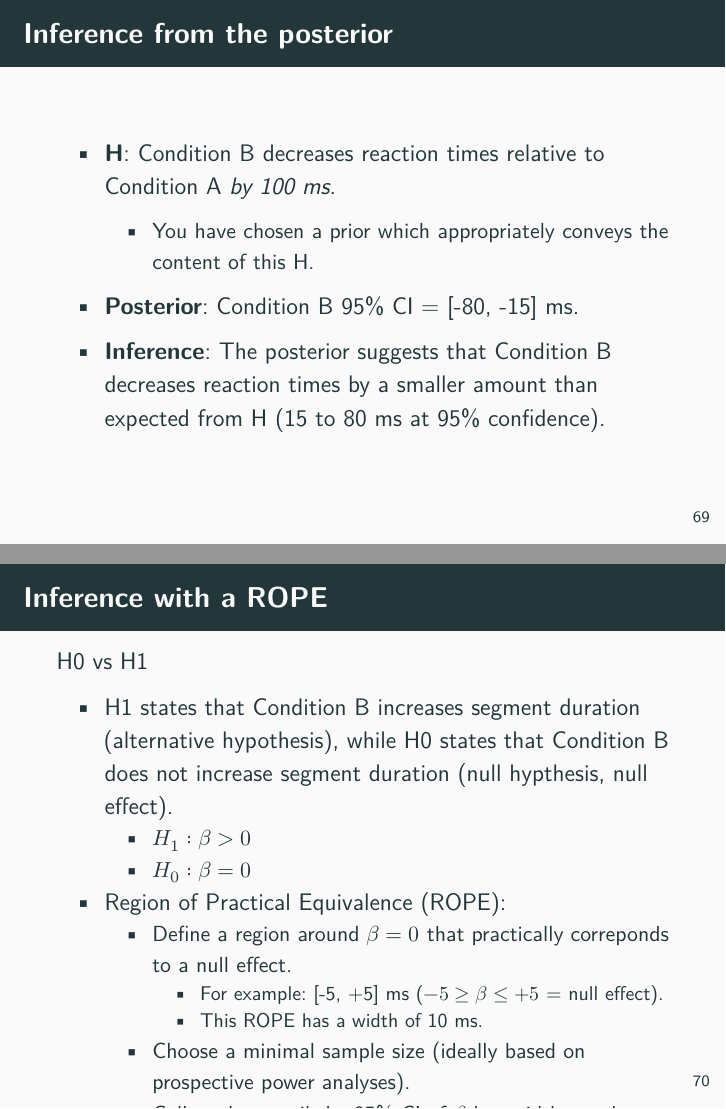
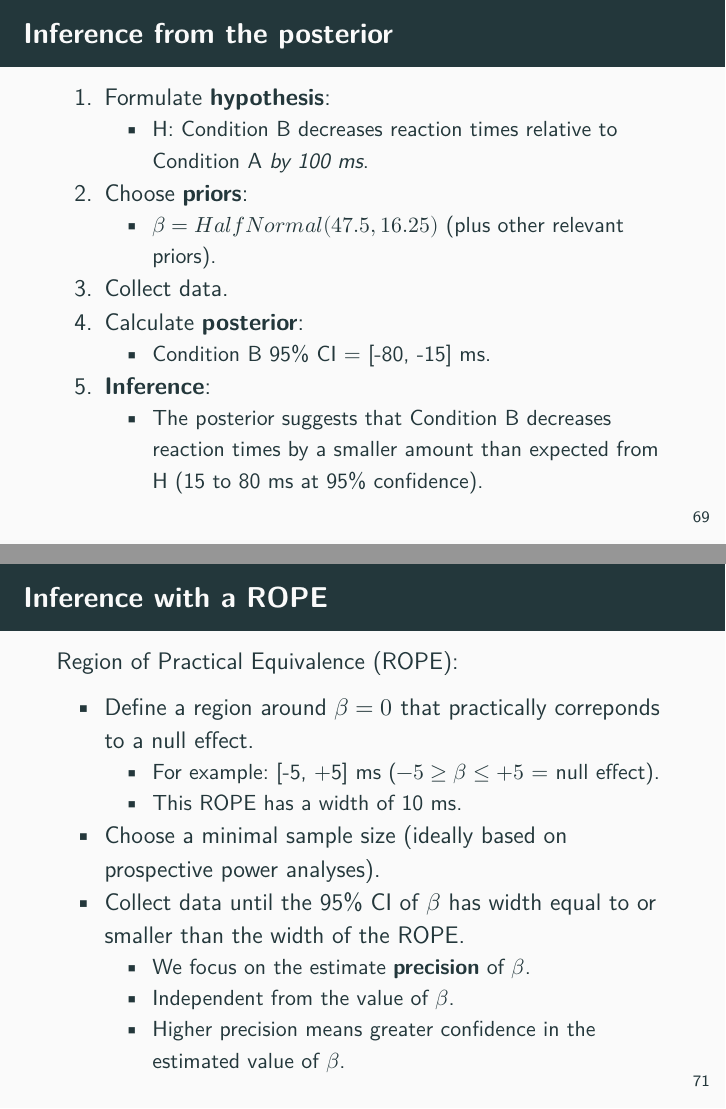
Before and after one commit to stefanocoretta/bayes-regression, an R Markdown document (bayes-reg.Rmd): pages 69 and 70 of 78 before the commit and pages 69 and 71 of 79 after it, joined at a grey line. The pictures show the output file bayes-reg.pdf that the author committed with the source.

Commit message:
:pencil2: edit inference with post and rope

```diff
--- a/bayes-reg.Rmd
+++ b/bayes-reg.Rmd
@@ -740,12 +745,15 @@ BAYESIAN INFERENCE
 
 ## Inference from the posterior
 
-* **H**: Condition B decreases reaction times relative to Condition A *by 100 ms*.
-  * You have chosen a prior which appropriately conveys the content of this H.
-
-* **Posterior**: Condition B 95% CI = [-80, -15] ms.
-
-* **Inference**: The posterior suggests that Condition B decreases reaction times by a smaller amount than expected from H (15 to 80 ms at 95% confidence).
+1. Formulate **hypothesis**:
+    * H: Condition B decreases reaction times relative to Condition A *by 100 ms*.
+2. Choose **priors**:
+    * $\beta = HalfNormal(47.5, 16.25)$ (plus other relevant priors).
+3. Collect data.
+4. Calculate **posterior**:
+    * Condition B 95% CI = [-80, -15] ms.
+5. **Inference**:
+    * The posterior suggests that Condition B decreases reaction times by a smaller amount than expected from H (15 to 80 ms at 95% confidence).
 
 ## Inference with a ROPE
 
@@ -754,15 +762,19 @@ H0 vs H1
 * H1 states that Condition B increases segment duration (alternative hypothesis), while H0 states that Condition B does not increase segment duration (null hypthesis, null effect).
   * $H_1: \beta > 0$
   * $H_0: \beta = 0$
-* Region of Practical Equivalence (ROPE):
-  * Define a region around $\beta = 0$ that practically correponds to a null effect.
-    * For example: [-5, +5] ms ($-5 \geq \beta \leq +5$ = null effect).
-    * This ROPE has a width of 10 ms.
-  * Choose a minimal sample size (ideally based on prospective power analyses).
-  * Collect data until the 95% CI of $\beta$ has width equal to or smaller than the width of the ROPE.
-    * We focus on the estimate **precision** of $\beta$.
-    * Independent from the value of $\beta$.
-    * Higher precision means greater confidence in the estimated value of $\beta$.
+
+## Inference with a ROPE
+
+Region of Practical Equivalence (ROPE):
+
+* Define a region around $\beta = 0$ that practically correponds to a null effect.
+  * For example: [-5, +5] ms ($-5 \geq \beta \leq +5$ = null effect).
+  * This ROPE has a width of 10 ms.
+* Choose a minimal sample size (ideally based on prospective power analyses).
+* Collect data until the 95% CI of $\beta$ has width equal to or smaller than the width of the ROPE.
+  * We focus on the estimate **precision** of $\beta$.
+  * Independent from the value of $\beta$.
+  * Higher precision means greater confidence in the estimated value of $\beta$.
 
 ## Inference with a ROPE
 
```
Also changed, not shown: bayes-reg.pdf, bayes-reg.Rmd (29 more changed lines).
